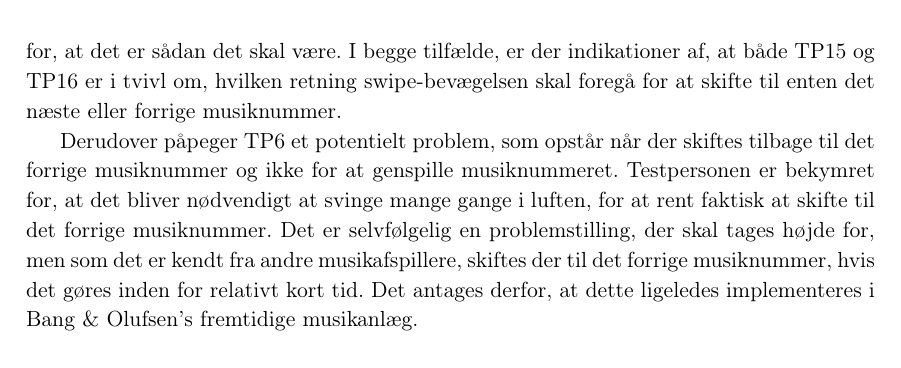
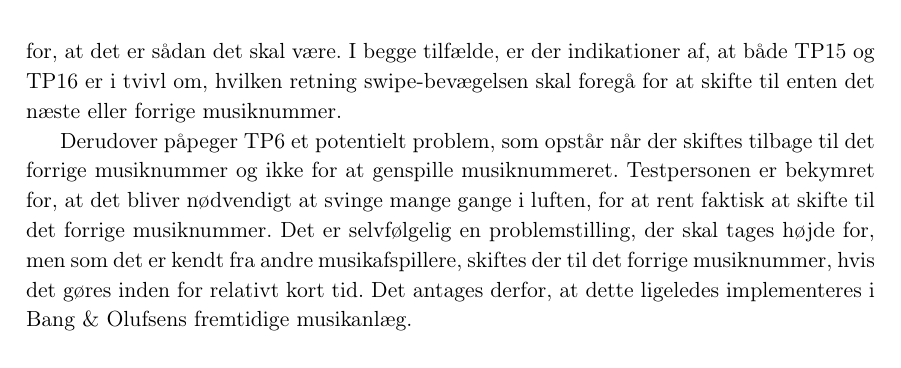
Before and after one commit to SaraNielsen0711/P6-LaTex, a LaTeX thesis (Master.tex, which reads Content/ValgAfGestikker/DatabehandlingValgAfGestikkerSkift.tex): part of page 58 of 165, cut so that both start at the same text. Compiled offline with pdfLaTeX.

Commit message:
Rettet B&O's

```diff
--- a/Content/ValgAfGestikker/DatabehandlingValgAfGestikkerSkift.tex
+++ b/Content/ValgAfGestikker/DatabehandlingValgAfGestikkerSkift.tex
@@ -59,7 +59,7 @@ Derudover relaterer testpersonerne GP1 til, hvordan der normalvist interageres m
 %
 Sammenholdes udtalelserne fra de 10 testpersoner med hvad de rent faktisk gør, er der fire, som ikke formår at udføre bevægelsen i GP1 konsekvent. TP1 alternerer mellem at gengive GP1 og GP5 når testpersonen generelt referer til en swipe-bevægelse, men når testpersonen afslutningsvist gengiver sine fortrukne gestikker, så gengives GP1. I \autoref{app:VideooptagelseValgAfGestikkerTestpersoner} forefindes videomaterialet for den pågældende situation. I begyndelsen foretrækker TP7 GP7, hvorefter testpersonen ræsonnerer sig frem til, at det istedet er GP1 testpersonen foretrækker. Dog med forbehold for at TP7 foretrækker en mindre bevægelse. Når TP7 afslutningsvist gengiver sine fortrukne gestikker, så gengives GP5, dog i den modsatte retning. Når TP15 taler om GP2, så gengiver testpersonen GP1 og når testpersonen opfordres til at gengive gestikkerne til musik, gengives de med både højre og venstre hånd, hvor begge bevægelser er modsat af bevægelsen i GP1. Afslutningsvist er det dog GP1, som TP15 gengiver. Samme tendens forefindes ved TP16, som først gengiver GP1, hvorefter der afslutningsvist forklares og gengives bevægelsen svarende til GP2. Testlederen gengiver GP1 for at være sikker på, hvad TP16 foretrækker, hvor testpersonen giver udtryk for, at det er sådan det skal være. I begge tilfælde, er der indikationer af, at både TP15 og TP16 er i tvivl om, hvilken retning swipe-bevægelsen skal foregå for at skifte til enten det næste eller forrige musiknummer.
 
-Derudover påpeger TP6 et potentielt problem, som opstår når der skiftes tilbage til det forrige musiknummer og ikke for at genspille musiknummeret. Testpersonen er bekymret for, at det bliver nødvendigt at svinge mange gange i luften, for at rent faktisk at skifte til det forrige musiknummer. Det er selvfølgelig en problemstilling, der skal tages højde for, men som det er kendt fra andre musikafspillere, skiftes der til det forrige musiknummer, hvis det gøres inden for relativt kort tid. Det antages derfor, at dette ligeledes implementeres i Bang $\&$ Olufsen's fremtidige musikanlæg.
+Derudover påpeger TP6 et potentielt problem, som opstår når der skiftes tilbage til det forrige musiknummer og ikke for at genspille musiknummeret. Testpersonen er bekymret for, at det bliver nødvendigt at svinge mange gange i luften, for at rent faktisk at skifte til det forrige musiknummer. Det er selvfølgelig en problemstilling, der skal tages højde for, men som det er kendt fra andre musikafspillere, skiftes der til det forrige musiknummer, hvis det gøres inden for relativt kort tid. Det antages derfor, at dette ligeledes implementeres i Bang $\&$ Olufsens fremtidige musikanlæg.
 %
 \subsubsection{Forbedringsforslag til gestik-par 1}
 \label{TestresultaterValgAfGestikkerForbedringGP1Skift}
```
